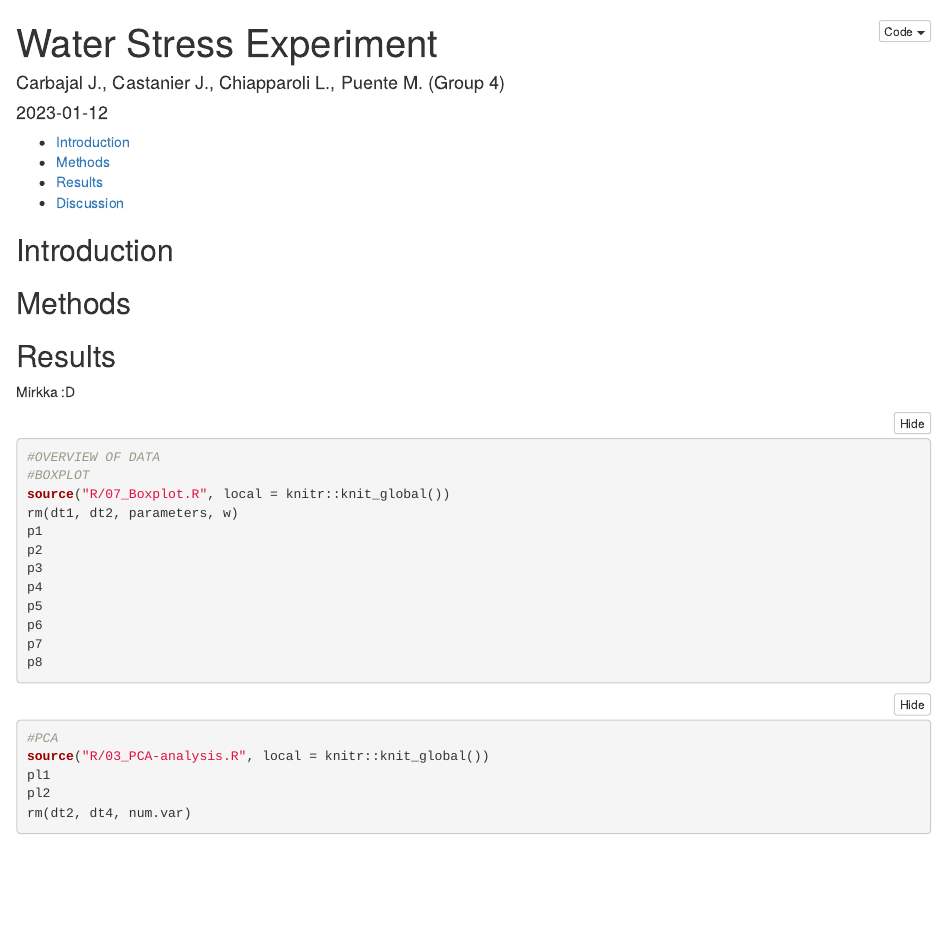
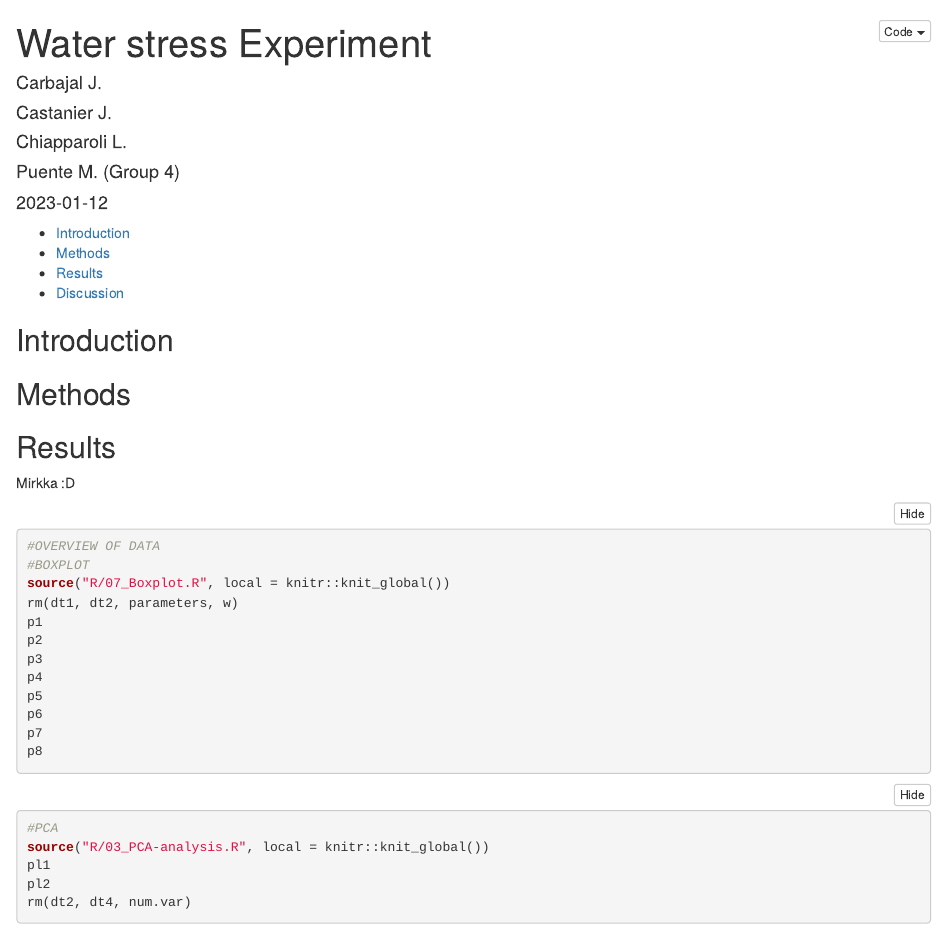
Before and after one commit to mirkka-puente/Project, an R Markdown document (not_working.Rmd): the page in a window 1100 px wide, from its top. Rendered offline with R 4.5, knitr and Pandoc, with nearby package versions; the code chunks are not run, so their results and figures are left out; folded parts are opened.

Commit message:
this and that

````diff
--- a/R/03_PCA-analysis.R
+++ b/R/03_PCA-analysis.R
@@ -1,3 +1,8 @@
+remotes::install_github('vqv/ggbiplot')
+
+#### Libraries ------------
+library(devtools)
+library(ggbiplot)
 
 #### Creating duplicate of the original data ------
 
--- a/not_working.Rmd
+++ b/not_working.Rmd
@@ -4,9 +4,13 @@ author: "Carbajal J., Castanier J., Chiapparoli L., Puente M. (Group 4)"
+   - Carbajal J.
+   - Castanier J.
+   - Chiapparoli L.
+   - Puente M. (Group 4)
 date: '`r Sys.Date()`'
 output:
   html_document:
-   code_folding: hide           # Fold the code
-   toc: yes                     # Table of contents
-   toc_depth: 4
+    code_folding: hide           # Fold the code
+    toc: yes                     # Table of contents
+    toc_depth: 4
 ---
 
 ```{r setup, include=FALSE}
@@ -35,7 +39,7 @@ Mirkka :D
 #           "factoextra", "psych", "ggpubr", "car")
 #install.packages(packs, dependencies = TRUE)
 
-install_github("vqv/ggbiplot")
+#install_github("vqv/ggbiplot")
 
 #### Libraries ------------
 library(devtools)
````
Also changed, not shown: data/wstress.xlsx, not_working.html (added), results/unnamed-chunk-3-1.png, results/unnamed-chunk-3-2.png, results/unnamed-chunk-3-3.png, not_working.Rmd (4 more changed lines).
